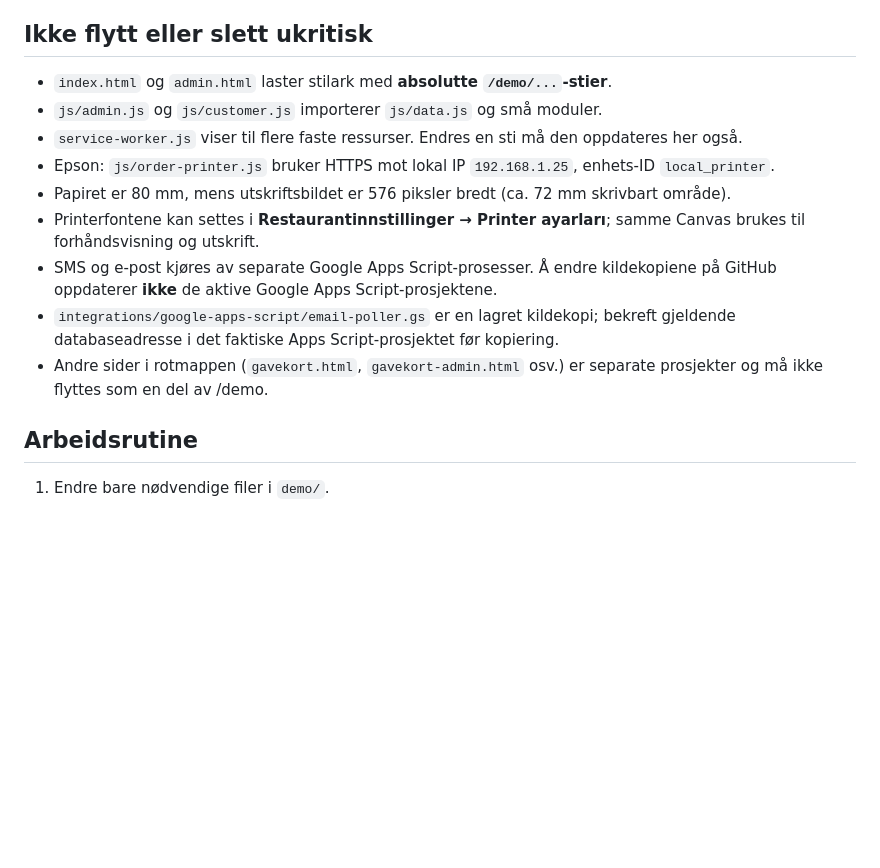
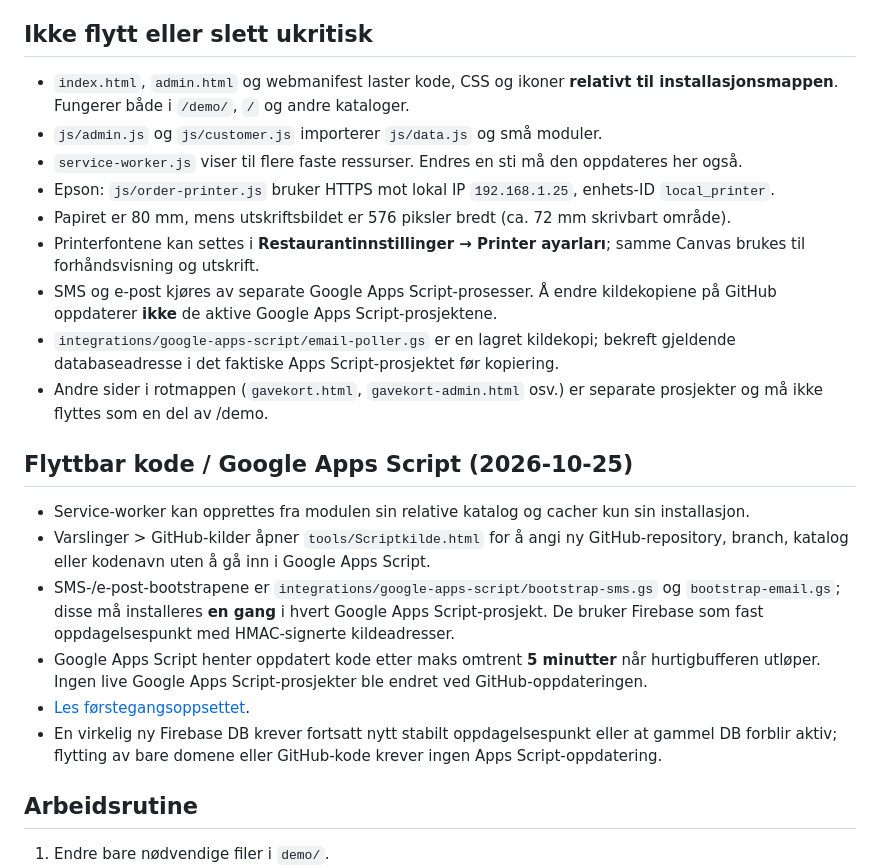
Before and after one commit to pizzano/pizzano.github.io, a Markdown page: demo/README.md, the part around the change. GitHub-like rendering; blank space fills up the shorter version.

Commit message:
Document portable app paths and first-time authenticated Apps Script loader

```diff
--- a/demo/README.md
+++ b/demo/README.md
@@ -25,7 +25,7 @@ Dette er **den gjeldende bestillingsappen**, ikke prototypen fra den gamle `/tes
 
 ## Ikke flytt eller slett ukritisk
 
-- `index.html` og `admin.html` laster stilark med **absolutte `/demo/...`-stier**.
+- `index.html`, `admin.html` og webmanifest laster kode, CSS og ikoner **relativt til installasjonsmappen**. Fungerer både i `/demo/`, `/` og andre kataloger.
 - `js/admin.js` og `js/customer.js` importerer `js/data.js` og små moduler.
 - `service-worker.js` viser til flere faste ressurser. Endres en sti må den oppdateres her også.
 - Epson: `js/order-printer.js` bruker HTTPS mot lokal IP `192.168.1.25`, enhets-ID `local_printer`.
@@ -34,6 +34,15 @@ Dette er **den gjeldende bestillingsappen**, ikke prototypen fra den gamle `/tes
 - SMS og e-post kjøres av separate Google Apps Script-prosesser. Å endre kildekopiene på GitHub oppdaterer **ikke** de aktive Google Apps Script-prosjektene.
 - `integrations/google-apps-script/email-poller.gs` er en lagret kildekopi; bekreft gjeldende databaseadresse i det faktiske Apps Script-prosjektet før kopiering.
 - Andre sider i rotmappen (`gavekort.html`, `gavekort-admin.html` osv.) er separate prosjekter og må ikke flyttes som en del av /demo.
+
+## Flyttbar kode / Google Apps Script (2026-10-25)
+
+- Service-worker kan opprettes fra modulen sin relative katalog og cacher kun sin installasjon.
+- Varslinger > GitHub-kilder åpner `tools/Scriptkilde.html` for å angi ny GitHub-repository, branch, katalog eller kodenavn uten å gå inn i Google Apps Script.
+- SMS-/e-post-bootstrapene er `integrations/google-apps-script/bootstrap-sms.gs` og `bootstrap-email.gs`; disse må installeres **en gang** i hvert Google Apps Script-prosjekt. De bruker Firebase som fast oppdagelsespunkt med HMAC-signerte kildeadresser.
+- Google Apps Script henter oppdatert kode etter maks omtrent **5 minutter** når hurtigbufferen utløper. Ingen live Google Apps Script-prosjekter ble endret ved GitHub-oppdateringen.
+- [Les førstegangsoppsettet](integrations/google-apps-script/DYNAMIC_LOADER_README.md).
+- En virkelig ny Firebase DB krever fortsatt nytt stabilt oppdagelsespunkt eller at gammel DB forblir aktiv; flytting av bare domene eller GitHub-kode krever ingen Apps Script-oppdatering.
 
 ## Arbeidsrutine
 
```
